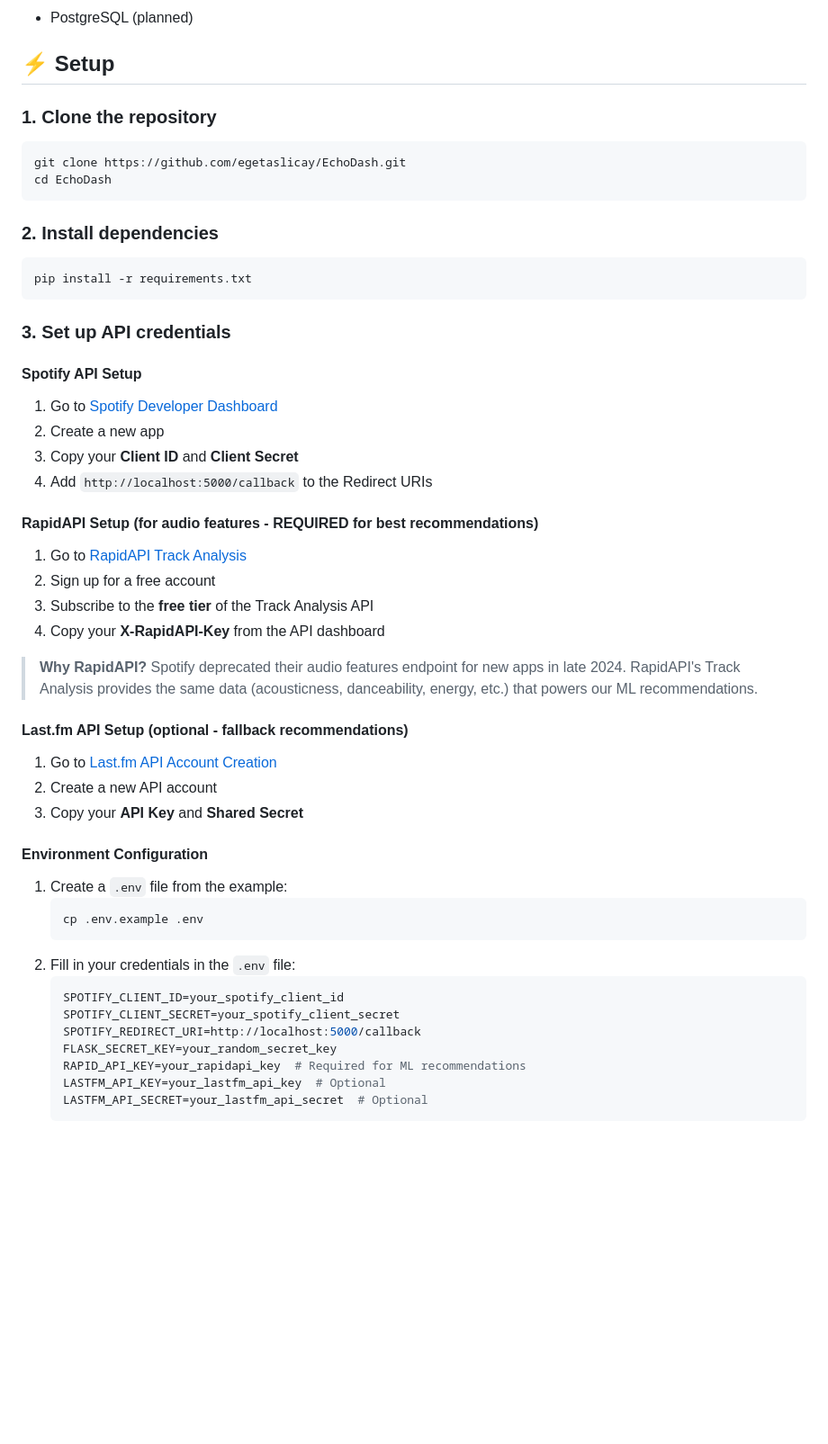
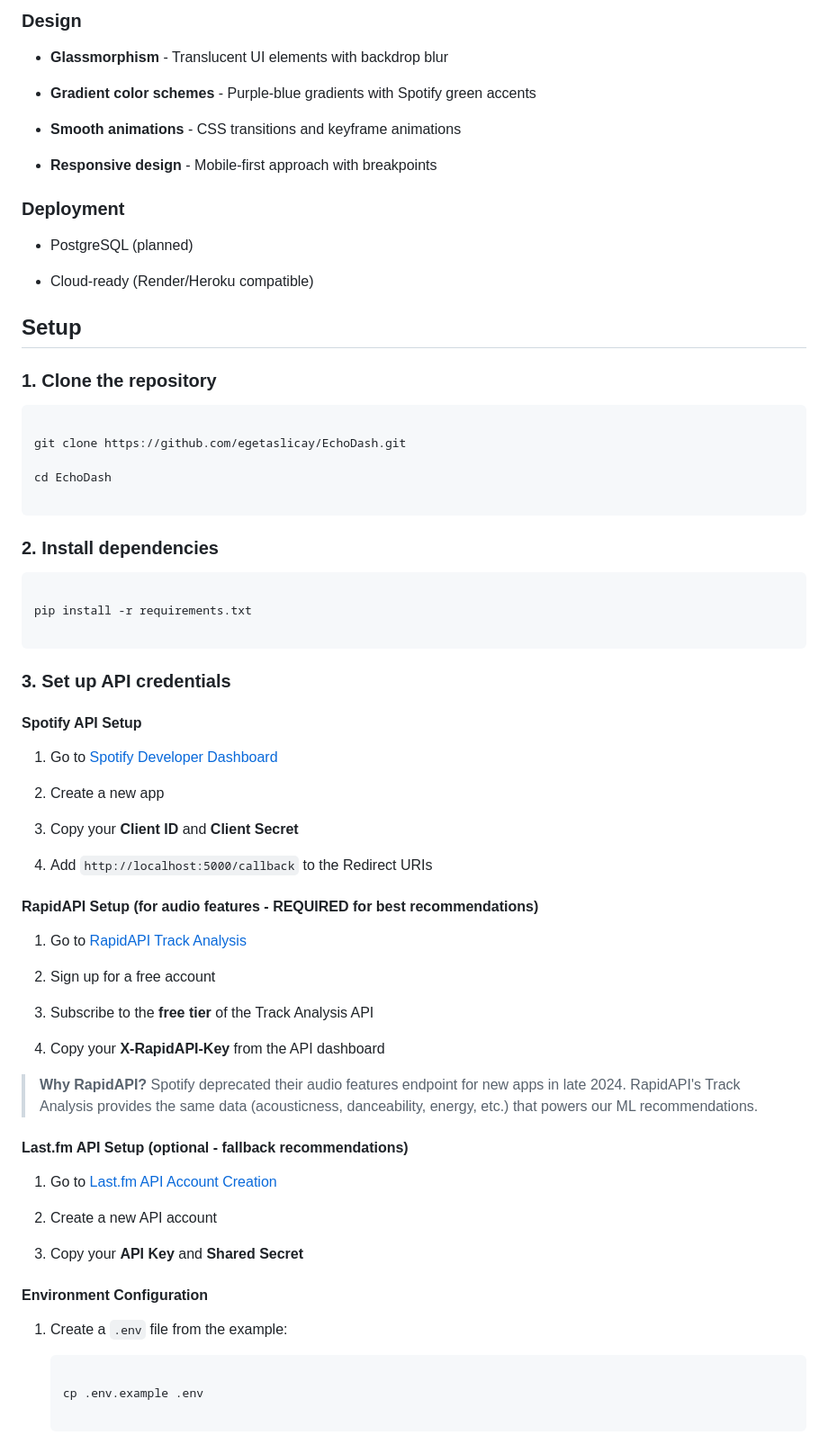
Before and after one commit to egetaslicay/EchoDash, a Markdown page: README.md, the part around one of its changes. Shown at 90% size. Rendered like a GitHub page; blank space fills up the shorter version.

````diff
--- a/README.md
+++ b/README.md
@@ -23,52 +99,98 @@
+### Design
+
+- **Glassmorphism** - Translucent UI elements with backdrop blur
+
+- **Gradient color schemes** - Purple-blue gradients with Spotify green accents
+
+- **Smooth animations** - CSS transitions and keyframe animations
+
+- **Responsive design** - Mobile-first approach with breakpoints
+
+
+
+### Deployment
+
 - PostgreSQL (planned)
 
-## ⚡ Setup
+- Cloud-ready (Render/Heroku compatible)
+
+
+
+## Setup
+
+
 
 ### 1. Clone the repository
+
 ```bash
+
 git clone https://github.com/egetaslicay/EchoDash.git
+
 cd EchoDash
+
 ```
 
+
+
 ### 2. Install dependencies
+
 ```bash
+
 pip install -r requirements.txt
+
 ```
+
+
 
 ### 3. Set up API credentials
 
+
+
 #### Spotify API Setup
+
 1. Go to [Spotify Developer Dashboard](https://developer.spotify.com/dashboard)
+
 2. Create a new app
+
 3. Copy your **Client ID** and **Client Secret**
+
 4. Add `http://localhost:5000/callback` to the Redirect URIs
 
+
+
 #### RapidAPI Setup (for audio features - REQUIRED for best recommendations)
+
 1. Go to [RapidAPI Track Analysis](https://rapidapi.com/Glavier/api/track-analysis)
+
 2. Sign up for a free account
+
 3. Subscribe to the **free tier** of the Track Analysis API
+
 4. Copy your **X-RapidAPI-Key** from the API dashboard
+
+
 
 > **Why RapidAPI?** Spotify deprecated their audio features endpoint for new apps in late 2024. RapidAPI's Track Analysis provides the same data (acousticness, danceability, energy, etc.) that powers our ML recommendations.
 
+
+
 #### Last.fm API Setup (optional - fallback recommendations)
+
 1. Go to [Last.fm API Account Creation](https://www.last.fm/api/account/create)
+
 2. Create a new API account
+
 3. Copy your **API Key** and **Shared Secret**
 
+
+
 #### Environment Configuration
+
 1. Create a `.env` file from the example:
+
    ```bash
+
    cp .env.example .env
-   ```
-2. Fill in your credentials in the `.env` file:
-   ```env
-   SPOTIFY_CLIENT_ID=your_spotify_client_id
-   SPOTIFY_CLIENT_SECRET=your_spotify_client_secret
-   SPOTIFY_REDIRECT_URI=http://localhost:5000/callback
-   FLASK_SECRET_KEY=your_random_secret_key
-   RAPID_API_KEY=your_rapidapi_key  # Required for ML recommendations
-   LASTFM_API_KEY=your_lastfm_api_key  # Optional
-   LASTFM_API_SECRET=your_lastfm_api_secret  # Optional
+
    ```
 
````
Also changed, not shown: other parts of README.md (+236 -17 lines).
